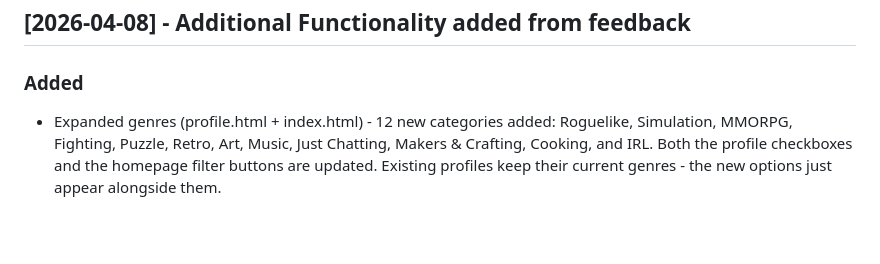
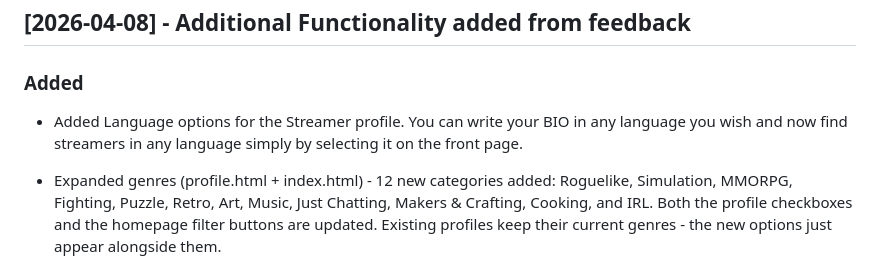
Before and after one commit to KevT70/nobodyswatching, a Markdown page: CHANGELOG.md, the part around the change. GitHub-like rendering; blank space fills up the shorter version.

Commit message:
Added Language Selection to Changelog
Updated Changelog with details of Language options.

```diff
--- a/CHANGELOG.md
+++ b/CHANGELOG.md
@@ -25,6 +25,8 @@ The drag logic itself needed updating too - it previously assumed content was al
 ## [2026-04-08] - Additional Functionality added from feedback
 
 ### Added
+- Added Language options for the Streamer profile. You can write your BIO in any language you wish and now find streamers in any language simply by selecting it on the front page.
+
 - Expanded genres (profile.html + index.html) - 12 new categories added: Roguelike, Simulation, MMORPG, Fighting, Puzzle, Retro, Art, Music, Just Chatting, Makers & Crafting, Cooking, and IRL. Both the profile checkboxes and the homepage filter buttons are updated. Existing profiles keep their current genres - the new options just appear alongside them.
 
 - Random re-roll button (streamer.html) - A "🎲 Discover Another Streamer" button sits below the share section on every streamer profile page. Clicking it loads a random different streamer (it excludes the one you're currently viewing). Gold hover effect matching the Random button on the homepage. No more navigating back to the directory to re-roll.
```
